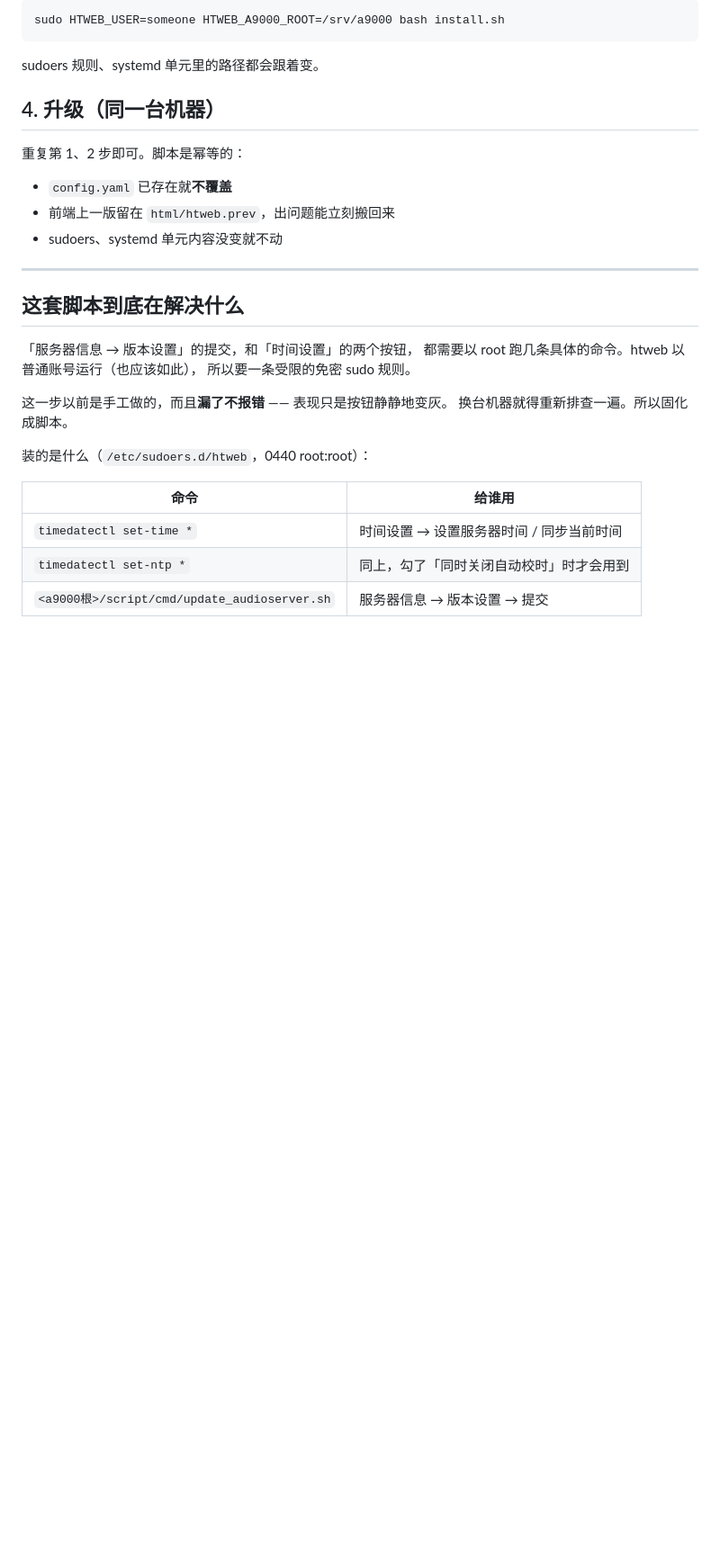
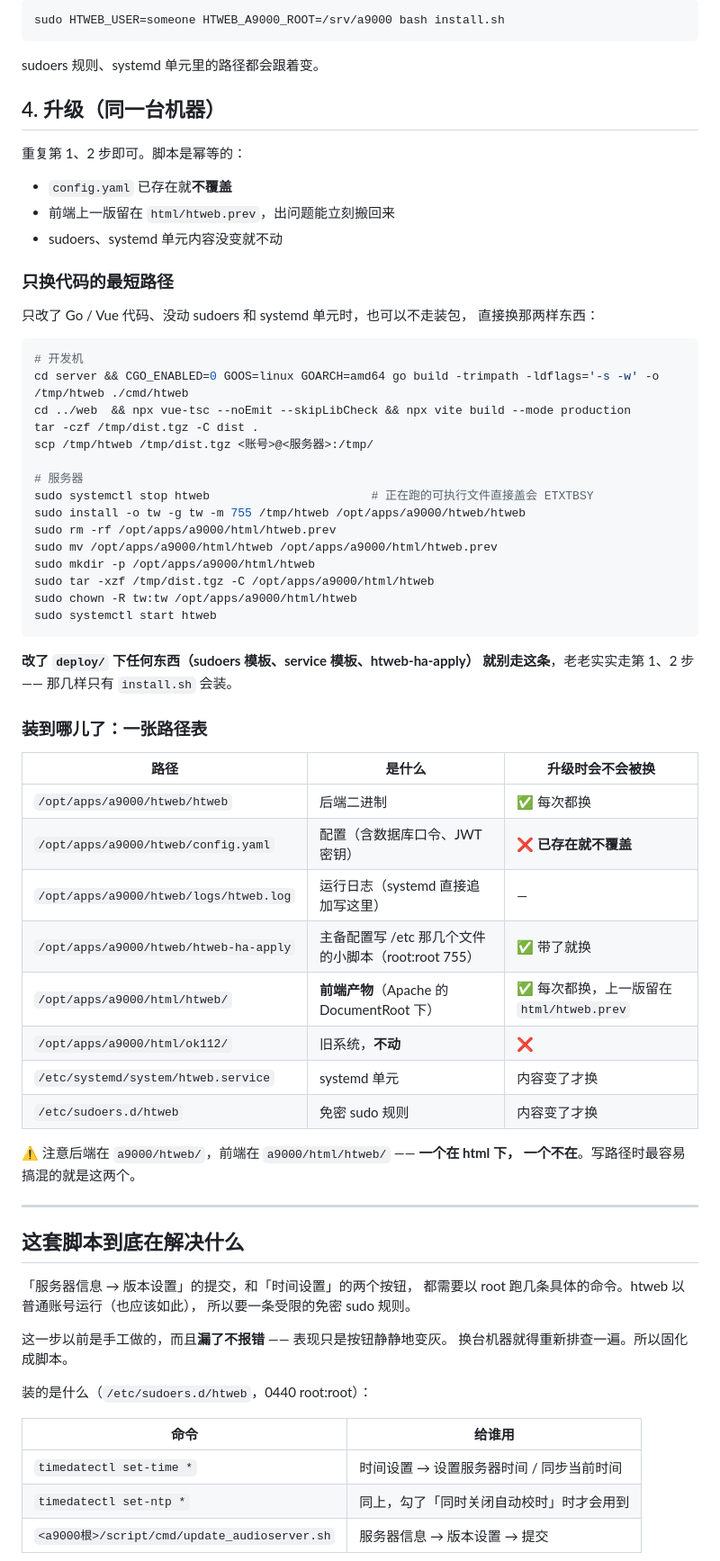
Before and after one commit to Qiuu2/tao, a Markdown page: deploy/README.md, the part around one of its changes. Shown at 90% size. Rendered like a GitHub page; blank space fills up the shorter version.

Commit message:
部署文档补齐：装包漏了 htweb-ha-apply、加一张路径表和只换代码的最短路径
三处：

- 装包那一步漏了 deploy/htweb-ha-apply。少了它 install.sh 不报错，
  只打一行「主备服务器配置将只写数据库」—— 那一页就整组跳过，很难联想到
  是打包时漏的。
- 补一张路径表：后端在 a9000/htweb/，前端在 a9000/html/htweb/ ——
  一个在 html 下一个不在，写路径时最容易搞混的就是这两个。
  顺带标明升级时哪些会被换、config.yaml 不会被覆盖。
- 补「只换代码的最短路径」：只改 Go/Vue 时不必走完整装包，
  换二进制 + dist 重启即可；并写明改了 deploy/ 下任何东西就不能走这条。

另外把装包命令前的 cd 补上 —— 上一段停在 web/ 目录，照抄会找不到 deploy/。

Co-Authored-By: Claude Opus 5 <noreply@anthropic.com>
Claude-Session: https://claude.ai/code/session_01BoLzeS9vUy9CPmhcKX46VS

````diff
--- a/deploy/README.md
+++ b/deploy/README.md
@@ -71,6 +75,48 @@ sudoers 规则、systemd 单元里的路径都会跟着变。
 - `config.yaml` 已存在就**不覆盖**
 - 前端上一版留在 `html/htweb.prev`，出问题能立刻搬回来
 - sudoers、systemd 单元内容没变就不动
+
+### 只换代码的最短路径
+
+只改了 Go / Vue 代码、没动 sudoers 和 systemd 单元时，也可以不走装包，
+直接换那两样东西：
+
+```bash
+# 开发机
+cd server && CGO_ENABLED=0 GOOS=linux GOARCH=amd64 go build -trimpath -ldflags='-s -w' -o /tmp/htweb ./cmd/htweb
+cd ../web  && npx vue-tsc --noEmit --skipLibCheck && npx vite build --mode production
+tar -czf /tmp/dist.tgz -C dist .
+scp /tmp/htweb /tmp/dist.tgz <账号>@<服务器>:/tmp/
+
+# 服务器
+sudo systemctl stop htweb                       # 正在跑的可执行文件直接盖会 ETXTBSY
+sudo install -o tw -g tw -m 755 /tmp/htweb /opt/apps/a9000/htweb/htweb
+sudo rm -rf /opt/apps/a9000/html/htweb.prev
+sudo mv /opt/apps/a9000/html/htweb /opt/apps/a9000/html/htweb.prev
+sudo mkdir -p /opt/apps/a9000/html/htweb
+sudo tar -xzf /tmp/dist.tgz -C /opt/apps/a9000/html/htweb
+sudo chown -R tw:tw /opt/apps/a9000/html/htweb
+sudo systemctl start htweb
+```
+
+**改了 `deploy/` 下任何东西（sudoers 模板、service 模板、htweb-ha-apply）
+就别走这条**，老老实实走第 1、2 步 —— 那几样只有 `install.sh` 会装。
+
+### 装到哪儿了：一张路径表
+
+| 路径 | 是什么 | 升级时会不会被换 |
+|---|---|---|
+| `/opt/apps/a9000/htweb/htweb` | 后端二进制 | ✅ 每次都换 |
+| `/opt/apps/a9000/htweb/config.yaml` | 配置（含数据库口令、JWT 密钥） | ❌ **已存在就不覆盖** |
+| `/opt/apps/a9000/htweb/logs/htweb.log` | 运行日志（systemd 直接追加写这里） | — |
+| `/opt/apps/a9000/htweb/htweb-ha-apply` | 主备配置写 /etc 那几个文件的小脚本（root:root 755） | ✅ 带了就换 |
+| `/opt/apps/a9000/html/htweb/` | **前端产物**（Apache 的 DocumentRoot 下） | ✅ 每次都换，上一版留在 `html/htweb.prev` |
+| `/opt/apps/a9000/html/ok112/` | 旧系统，**不动** | ❌ |
+| `/etc/systemd/system/htweb.service` | systemd 单元 | 内容变了才换 |
+| `/etc/sudoers.d/htweb` | 免密 sudo 规则 | 内容变了才换 |
+
+⚠ 注意后端在 `a9000/htweb/`，前端在 `a9000/html/htweb/` —— **一个在 html 下，
+一个不在**。写路径时最容易搞混的就是这两个。
 
 ---
 
````
Also changed, not shown: other parts of deploy/README.md (+6 -2 lines).
